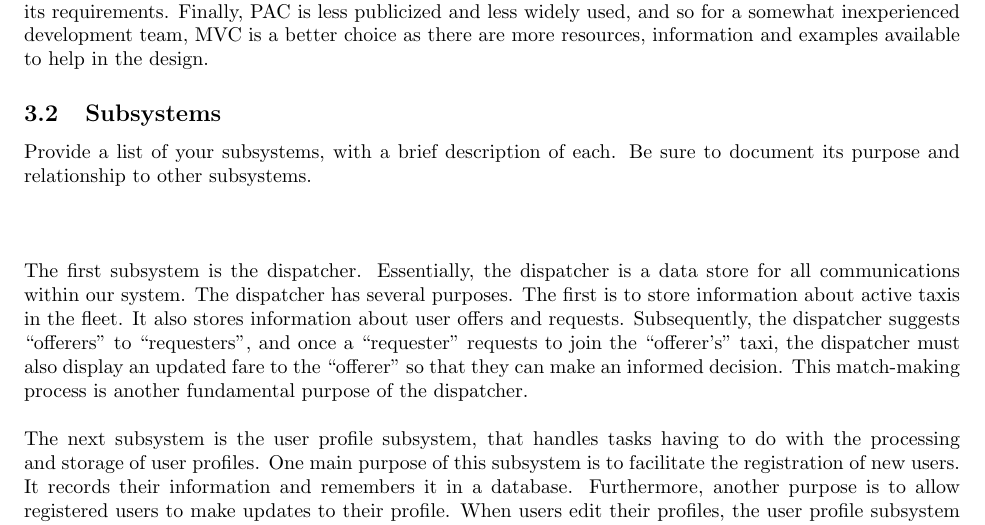
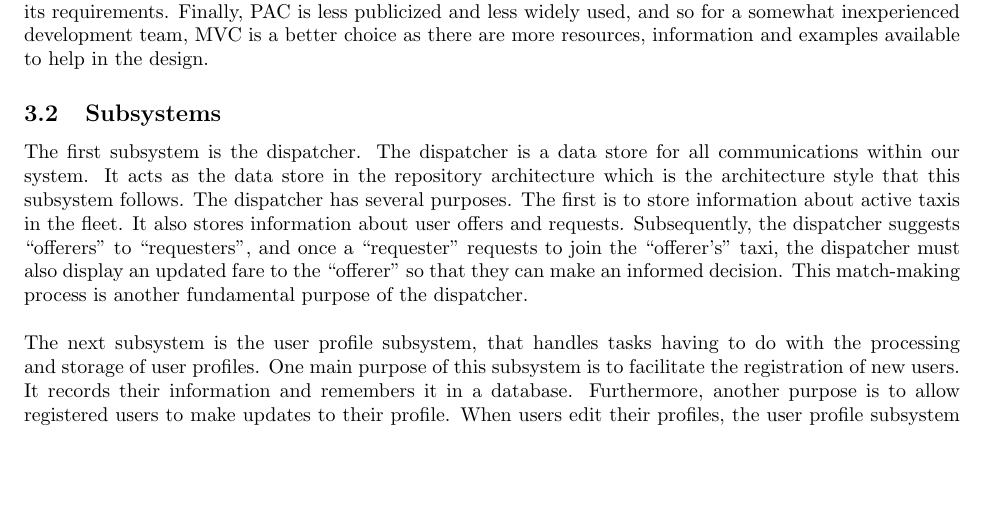
Before and after one commit to nathan20021/3A04-Project, a LaTeX document (Deliverable2/SE3A04_D2_Template.tex): part of page 4 of 5, cut so that both start at the same text, the shorter picture padded with empty space. Compiled offline with pdfLaTeX.

Commit message:
Small changes to Section 3

```diff
--- a/Deliverable2/SE3A04_D2_Template.tex
+++ b/Deliverable2/SE3A04_D2_Template.tex
@@ -168,9 +168,7 @@ is a better choice as there are more resources, information and examples availab
 \subsection{Subsystems}
 \label{sub:subsystems}
 % Begin SubSection
- Provide a list of your subsystems, with a brief description of each. Be sure to document its purpose and relationship to other subsystems.
-\\\\\\\\
-The first subsystem is the dispatcher. Essentially, the dispatcher is a data store for all communications within our system. The dispatcher has several purposes. The first is to store information about active taxis in the fleet. It also stores information about user offers and requests. Subsequently, the dispatcher suggests “offerers” to “requesters”, and once a “requester” requests to join the “offerer’s” taxi, the dispatcher must also display an updated fare to the “offerer” so that they can make an informed decision. This match-making process is another fundamental purpose of the dispatcher.
+The first subsystem is the dispatcher. The dispatcher is a data store for all communications within our system. It acts as the data store in the repository architecture which is the architecture style that this subsystem follows. The dispatcher has several purposes. The first is to store information about active taxis in the fleet. It also stores information about user offers and requests. Subsequently, the dispatcher suggests “offerers” to “requesters”, and once a “requester” requests to join the “offerer’s” taxi, the dispatcher must also display an updated fare to the “offerer” so that they can make an informed decision. This match-making process is another fundamental purpose of the dispatcher.
 \\\\
 The next subsystem is the user profile subsystem, that handles tasks having to do with the processing and storage of user profiles. One main purpose of this subsystem is to facilitate the registration of new users. It records their information and remembers it in a database. Furthermore, another purpose is to allow registered users to make updates to their profile. When users edit their profiles, the user profile subsystem must make the necessary updates to the database so that all the information is up to date. Additionally, this subsystem allows registered users to delete their profiles, thenceforth these profiles are removed from the database.
 \\\\
```
Also changed, not shown: Deliverable2/SE3A04_D2_Template.pdf, 1 other file.
